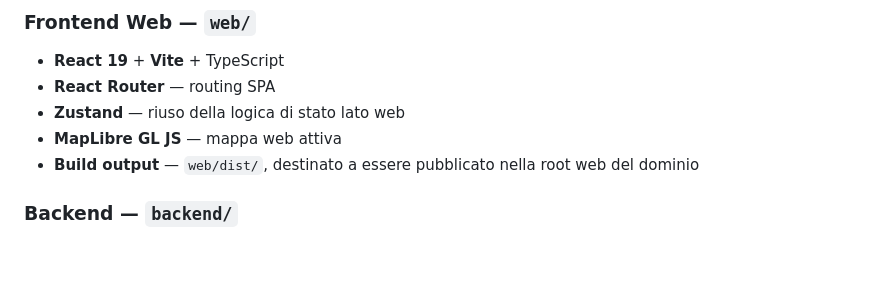
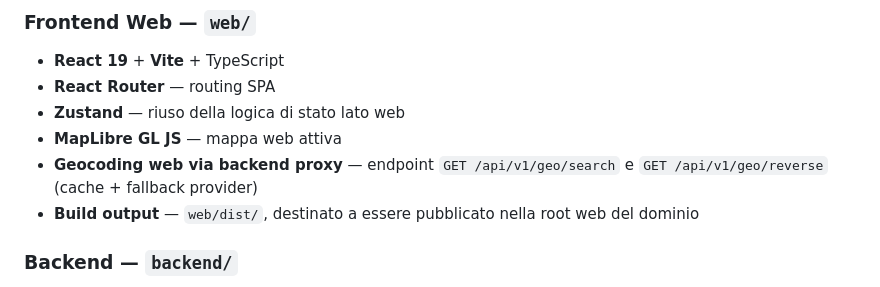
Before and after one commit to cronycles/tastespot, a Markdown page: README.md, the part around the change. Rendered like a GitHub page; blank space fills up the shorter version.

```diff
--- a/README.md
+++ b/README.md
@@ -41,6 +41,7 @@ cd web && npm run start       # solo web app Vite su http://127.0.0.1:8000
 - **React Router** — routing SPA
 - **Zustand** — riuso della logica di stato lato web
 - **MapLibre GL JS** — mappa web attiva
+- **Geocoding web via backend proxy** — endpoint `GET /api/v1/geo/search` e `GET /api/v1/geo/reverse` (cache + fallback provider)
 - **Build output** — `web/dist/`, destinato a essere pubblicato nella root web del dominio
 
 ### Backend — `backend/`
```
Also changed, not shown: docs/web-migration-status.md (+14 -3 lines), docs/web-roadmap-v2.md (+15 -4 lines).
